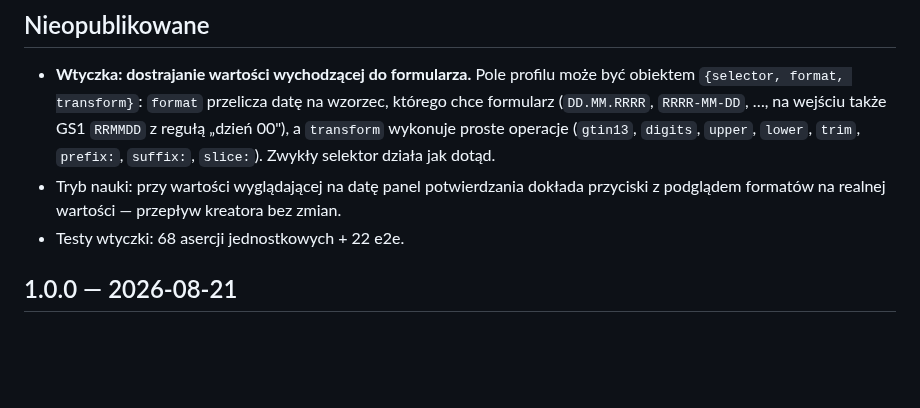
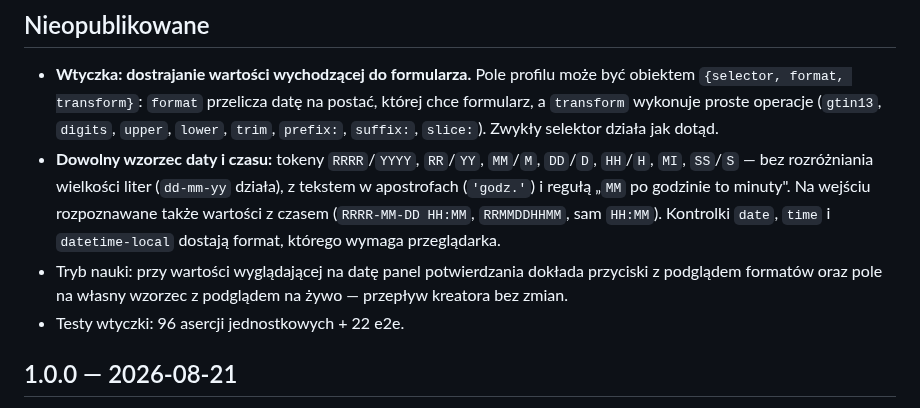
Before and after one commit to Mysttic/mysttic-barcode-scanner, a Markdown page: CHANGELOG.md, the part around the change. GitHub-like rendering; blank space fills up the shorter version.

```diff
--- a/CHANGELOG.md
+++ b/CHANGELOG.md
@@ -6,13 +6,19 @@ Wszystkie istotne zmiany projektu. Wersję wydania definiuje plik [VERSION.md](V
 
 - **Wtyczka: dostrajanie wartości wychodzącej do formularza.** Pole profilu
   może być obiektem `{selector, format, transform}`: `format` przelicza datę na
-  wzorzec, którego chce formularz (`DD.MM.RRRR`, `RRRR-MM-DD`, …, na wejściu
-  także GS1 `RRMMDD` z regułą „dzień 00"), a `transform` wykonuje proste
-  operacje (`gtin13`, `digits`, `upper`, `lower`, `trim`, `prefix:`, `suffix:`,
+  postać, której chce formularz, a `transform` wykonuje proste operacje
+  (`gtin13`, `digits`, `upper`, `lower`, `trim`, `prefix:`, `suffix:`,
   `slice:`). Zwykły selektor działa jak dotąd.
+- **Dowolny wzorzec daty i czasu:** tokeny `RRRR`/`YYYY`, `RR`/`YY`, `MM`/`M`,
+  `DD`/`D`, `HH`/`H`, `MI`, `SS`/`S` — bez rozróżniania wielkości liter
+  (`dd-mm-yy` działa), z tekstem w apostrofach (`'godz.'`) i regułą „`MM` po
+  godzinie to minuty". Na wejściu rozpoznawane także wartości z czasem
+  (`RRRR-MM-DD HH:MM`, `RRMMDDHHMM`, sam `HH:MM`). Kontrolki `date`, `time`
+  i `datetime-local` dostają format, którego wymaga przeglądarka.
 - Tryb nauki: przy wartości wyglądającej na datę panel potwierdzania dokłada
-  przyciski z podglądem formatów na realnej wartości — przepływ kreatora bez zmian.
-- Testy wtyczki: 68 asercji jednostkowych + 22 e2e.
+  przyciski z podglądem formatów oraz pole na własny wzorzec z podglądem na
+  żywo — przepływ kreatora bez zmian.
+- Testy wtyczki: 96 asercji jednostkowych + 22 e2e.
 
 ## 1.0.0 — 2026-08-21
 
```
Also changed, not shown: docs/WTYCZKA.md (+48 -17 lines), docs/img/wtyczka-format-daty.png, 5 other files.
